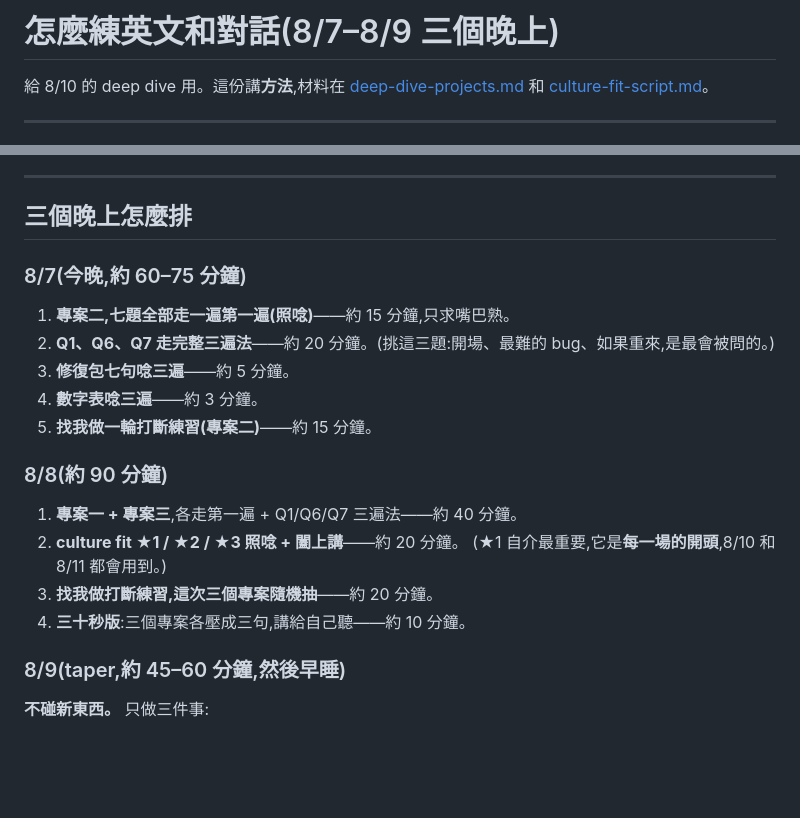
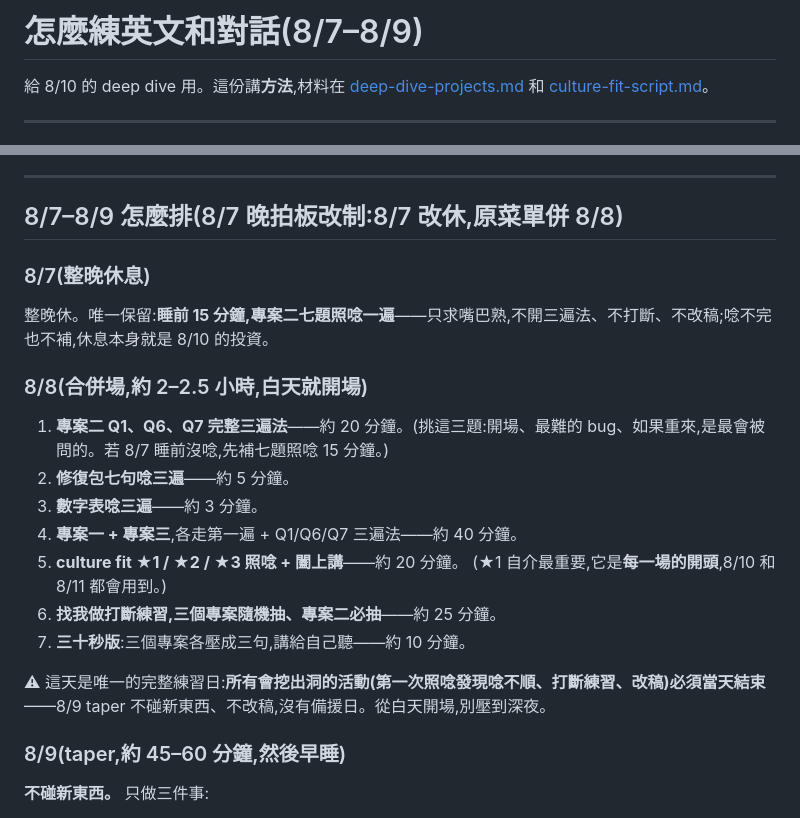
Before and after one commit to Rick9008/rust-low-level-systems-learning, a Markdown page: docs/interviews/practice-method.md, 2 parts joined by grey strips. Rendered like a GitHub page; blank space fills up the shorter version.

```diff
--- a/docs/interviews/practice-method.md
+++ b/docs/interviews/practice-method.md
@@ -1,4 +1,4 @@
-# 怎麼練英文和對話(8/7–8/9 三個晚上)
+# 怎麼練英文和對話(8/7–8/9)
 
 給 8/10 的 deep dive 用。這份講**方法**,材料在
 [deep-dive-projects.md](deep-dive-projects.md) 和 [culture-fit-script.md](culture-fit-script.md)。
@@ -171,23 +171,24 @@ deep dive **不是演講,是對話**。面試官會在你講到第三句的時
 
 ---
 
-## 三個晚上怎麼排
+## 8/7–8/9 怎麼排(8/7 晚拍板改制:8/7 改休,原菜單併 8/8)
 
-### 8/7(今晚,約 60–75 分鐘)
+### 8/7(整晚休息)
 
-1. **專案二,七題全部走一遍第一遍(照唸)**——約 15 分鐘,只求嘴巴熟。
-2. **Q1、Q6、Q7 走完整三遍法**——約 20 分鐘。(挑這三題:開場、最難的 bug、如果重來,是最會被問的。)
-3. **修復包七句唸三遍**——約 5 分鐘。
-4. **數字表唸三遍**——約 3 分鐘。
-5. **找我做一輪打斷練習(專案二)**——約 15 分鐘。
+整晚休。唯一保留:**睡前 15 分鐘,專案二七題照唸一遍**——只求嘴巴熟,不開三遍法、不打斷、不改稿;唸不完也不補,休息本身就是 8/10 的投資。
 
-### 8/8(約 90 分鐘)
+### 8/8(合併場,約 2–2.5 小時,**白天就開場**)
 
-1. **專案一 + 專案三**,各走第一遍 + Q1/Q6/Q7 三遍法——約 40 分鐘。
-2. **culture fit ★1 / ★2 / ★3 照唸 + 闔上講**——約 20 分鐘。
+1. **專案二 Q1、Q6、Q7 完整三遍法**——約 20 分鐘。(挑這三題:開場、最難的 bug、如果重來,是最會被問的。若 8/7 睡前沒唸,先補七題照唸 15 分鐘。)
+2. **修復包七句唸三遍**——約 5 分鐘。
+3. **數字表唸三遍**——約 3 分鐘。
+4. **專案一 + 專案三**,各走第一遍 + Q1/Q6/Q7 三遍法——約 40 分鐘。
+5. **culture fit ★1 / ★2 / ★3 照唸 + 闔上講**——約 20 分鐘。
    (★1 自介最重要,它是**每一場的開頭**,8/10 和 8/11 都會用到。)
-3. **找我做打斷練習,這次三個專案隨機抽**——約 20 分鐘。
-4. **三十秒版**:三個專案各壓成三句,講給自己聽——約 10 分鐘。
+6. **找我做打斷練習,三個專案隨機抽、專案二必抽**——約 25 分鐘。
+7. **三十秒版**:三個專案各壓成三句,講給自己聽——約 10 分鐘。
+
+⚠ 這天是唯一的完整練習日:**所有會挖出洞的活動(第一次照唸發現唸不順、打斷練習、改稿)必須當天結束**——8/9 taper 不碰新東西、不改稿,沒有備援日。從白天開場,別壓到深夜。
 
 ### 8/9(taper,約 45–60 分鐘,然後早睡)
 
```
Also changed, not shown: docs/interviews/README.md (+1 -1 lines).
